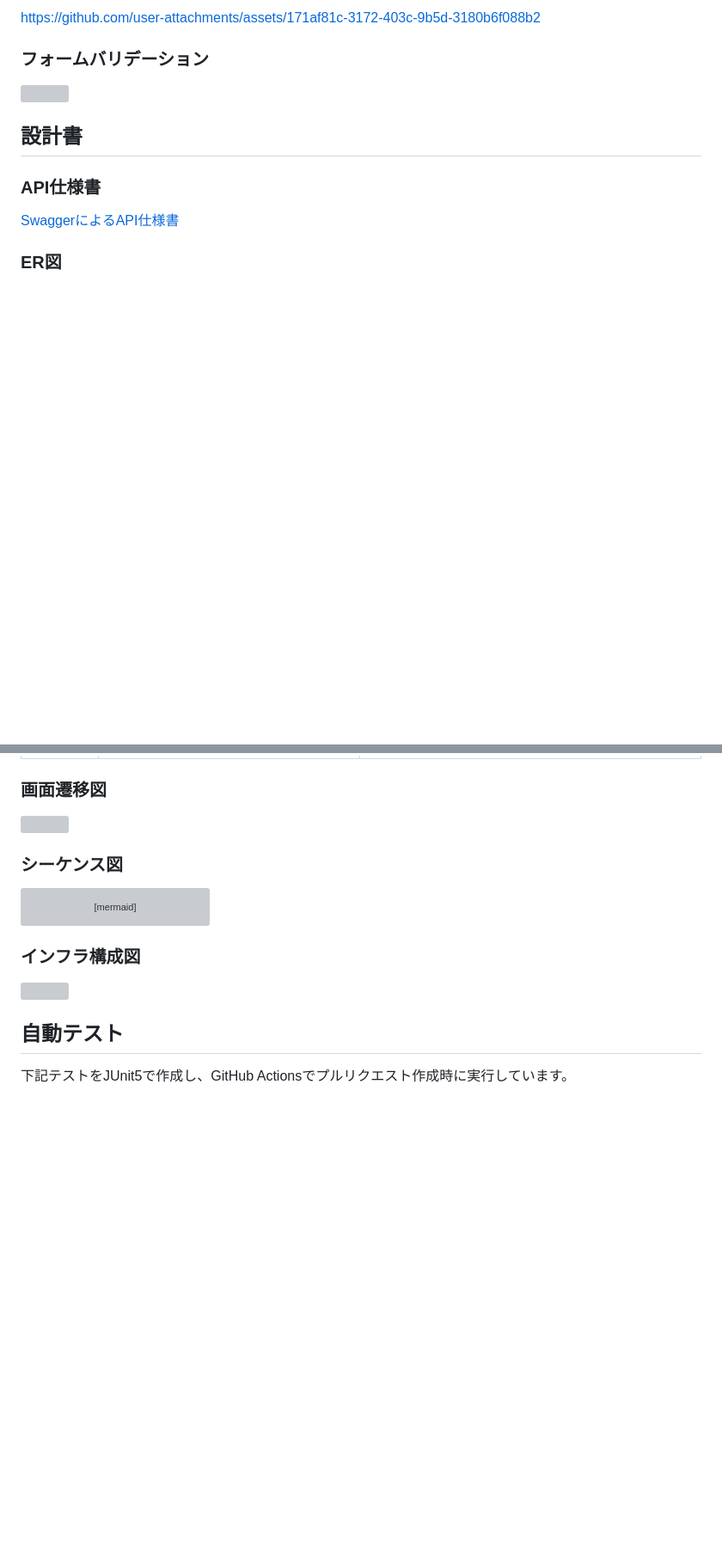
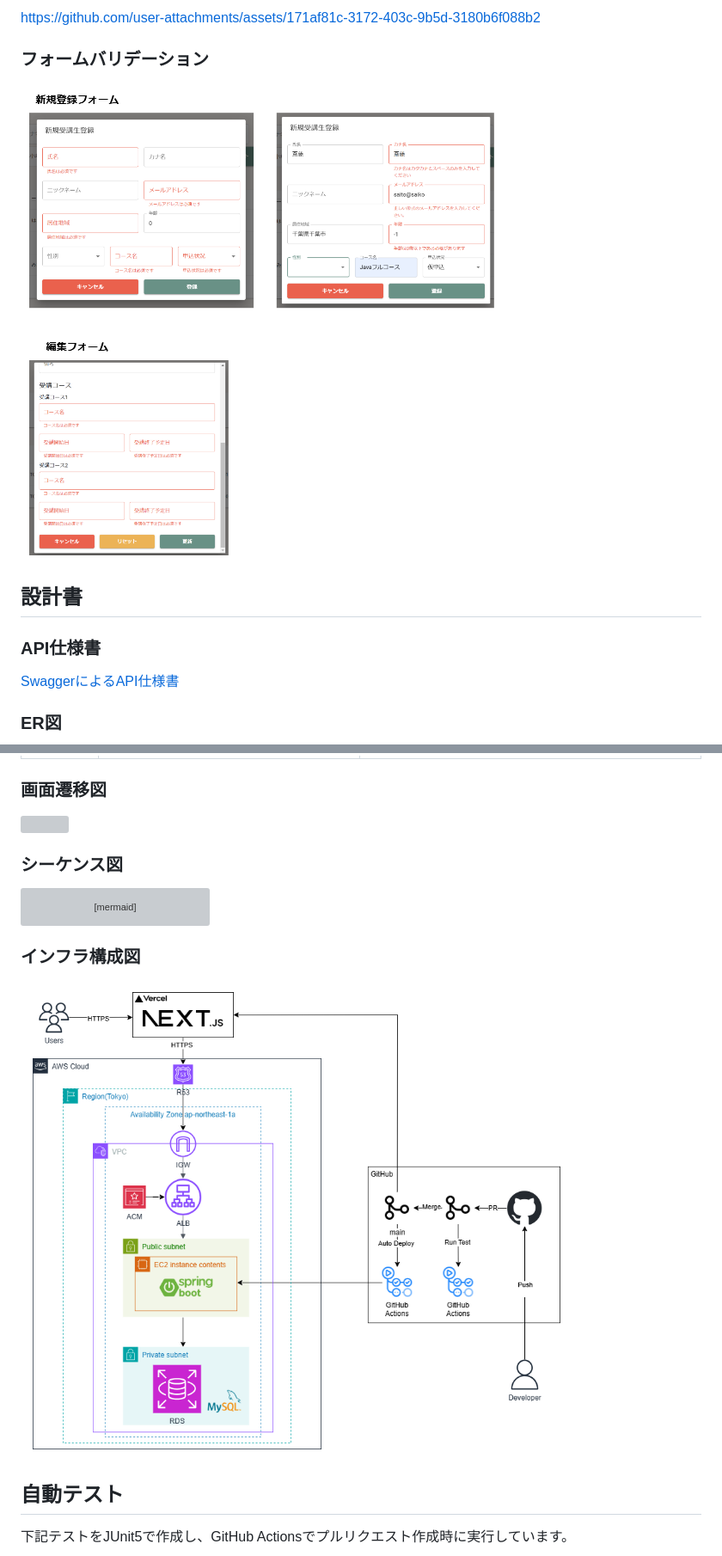
Before and after one commit to Omi354/portfolio-student-management, a Markdown page: README.md, 2 parts joined by grey strips. Shown: that part at 86% size. GitHub-like rendering; pictures changed too: images/インフラ構成図.drawio.png (added), images/バリデーション.drawio.png (added); blank space fills up the shorter version; grey boxes are pictures that could not be loaded.

Commit message:
doc: svg形式だった画像ファイルをpng形式に修正しました

```diff
--- a/README.md
+++ b/README.md
@@ -88,7 +88,7 @@ https://github.com/user-attachments/assets/6a3ee1fa-8c25-4beb-a8a1-9e7111aa18a3
 https://github.com/user-attachments/assets/171af81c-3172-403c-9b5d-3180b6f088b2
 
 ### フォームバリデーション
-![](images/バリデーション.drawio.svg)
+![](images/バリデーション.drawio.png)
 
 ## 設計書
 
@@ -249,7 +249,7 @@ sequenceDiagram
 
 ### インフラ構成図
 
-![](images/infrastructure-diagram.drawio.svg)
+![](images/インフラ構成図.drawio.png)
 
 ## 自動テスト
 
```
Also changed, not shown: other parts of README.md (+1 -1 lines), 4 other files.
